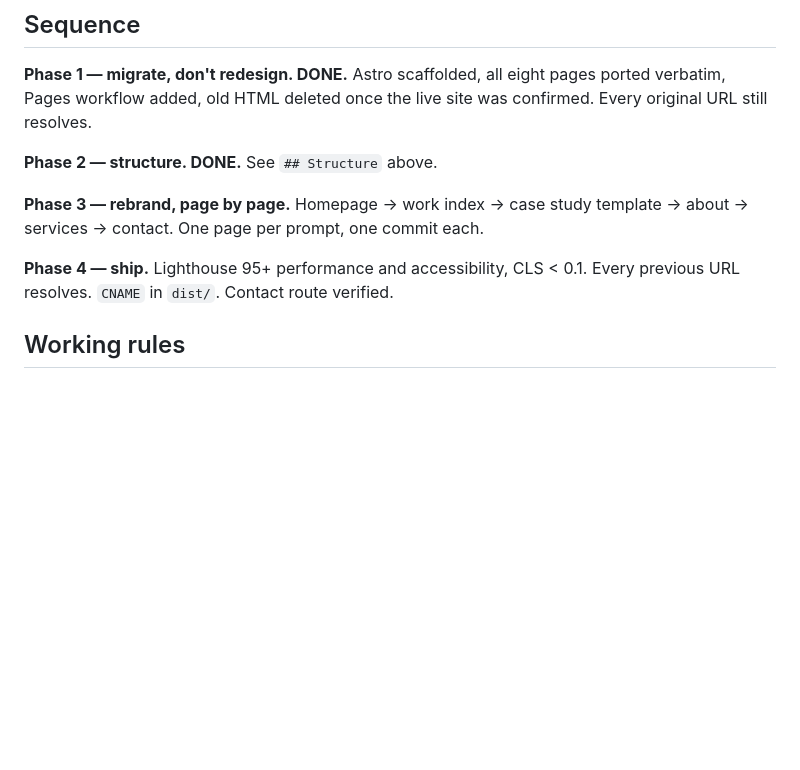
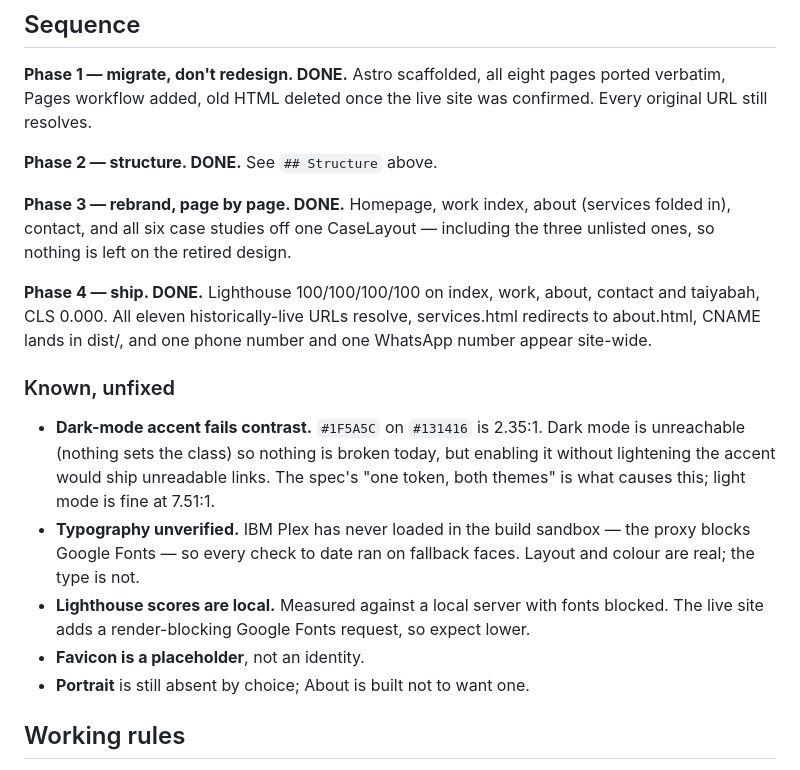
Before and after one commit to yameenbux/ysbdesignsportfolio, a Markdown page: CLAUDE.md, the part around the change. Drawn GitHub-style; blank space fills up the shorter version.

Commit message:
Mark phases 3 and 4 done, and record what is knowingly unfixed
Four things that pass today but would mislead later if left unsaid: the
dark-mode accent fails contrast at 2.35:1 and is only harmless because dark
mode is unreachable; the typography has never been verified against the
real webfont; the Lighthouse scores are local with fonts blocked, so the
live numbers will be lower; and the favicon is a placeholder.

```diff
--- a/CLAUDE.md
+++ b/CLAUDE.md
@@ -264,11 +264,31 @@ confirmed. Every original URL still resolves.
 
 **Phase 2 — structure. DONE.** See `## Structure` above.
 
-**Phase 3 — rebrand, page by page.** Homepage → work index → case study
-template → about → services → contact. One page per prompt, one commit each.
+**Phase 3 — rebrand, page by page. DONE.** Homepage, work index, about
+(services folded in), contact, and all six case studies off one
+CaseLayout — including the three unlisted ones, so nothing is left on the
+retired design.
 
-**Phase 4 — ship.** Lighthouse 95+ performance and accessibility, CLS < 0.1.
-Every previous URL resolves. `CNAME` in `dist/`. Contact route verified.
+**Phase 4 — ship. DONE.** Lighthouse 100/100/100/100 on index, work, about,
+contact and taiyabah, CLS 0.000. All eleven historically-live URLs resolve,
+services.html redirects to about.html, CNAME lands in dist/, and one phone
+number and one WhatsApp number appear site-wide.
+
+### Known, unfixed
+
+- **Dark-mode accent fails contrast.** `#1F5A5C` on `#131416` is 2.35:1.
+  Dark mode is unreachable (nothing sets the class) so nothing is broken
+  today, but enabling it without lightening the accent would ship
+  unreadable links. The spec's "one token, both themes" is what causes
+  this; light mode is fine at 7.51:1.
+- **Typography unverified.** IBM Plex has never loaded in the build
+  sandbox — the proxy blocks Google Fonts — so every check to date ran on
+  fallback faces. Layout and colour are real; the type is not.
+- **Lighthouse scores are local.** Measured against a local server with
+  fonts blocked. The live site adds a render-blocking Google Fonts
+  request, so expect lower.
+- **Favicon is a placeholder**, not an identity.
+- **Portrait** is still absent by choice; About is built not to want one.
 
 ## Working rules
 
```
